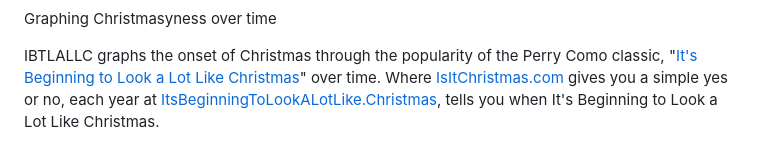
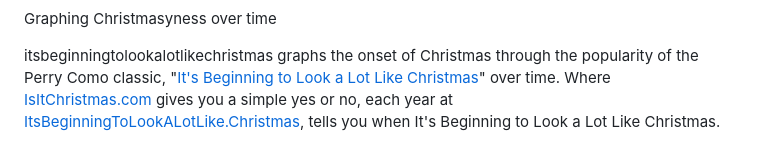
Before and after one commit to jamesgeddes/itsbeginningtolookalotlikechristmas, a Markdown page: README.md, the part around one of its changes. Rendered like a GitHub page.

```diff
--- a/README.md
+++ b/README.md
@@ -30,7 +35,8 @@ Graphing Christmasyness over time
 <!--- OPTIONAL -->
 <!--- Must not have its own title -->
 <!--- A detailed description of the repo -->
-IBTLALLC graphs the onset of Christmas through the popularity of the Perry Como
+itsbeginningtolookalotlikechristmas graphs the onset of Christmas through the popularity of the
+Perry Como
 classic, "[It's Beginning to Look a Lot Like Christmas](https://youtu.be/KmddeUJJEuU)" over time.
 Where [IsItChristmas.com](https://isitchristmas.com) gives you a simple yes or no, each year at
 [ItsBeginningToLookALotLike.Christmas](http://ItsBeginningToLookALotLike.Christmas), tells you when
```
Also changed, not shown: other parts of README.md (+6 -1 lines).
